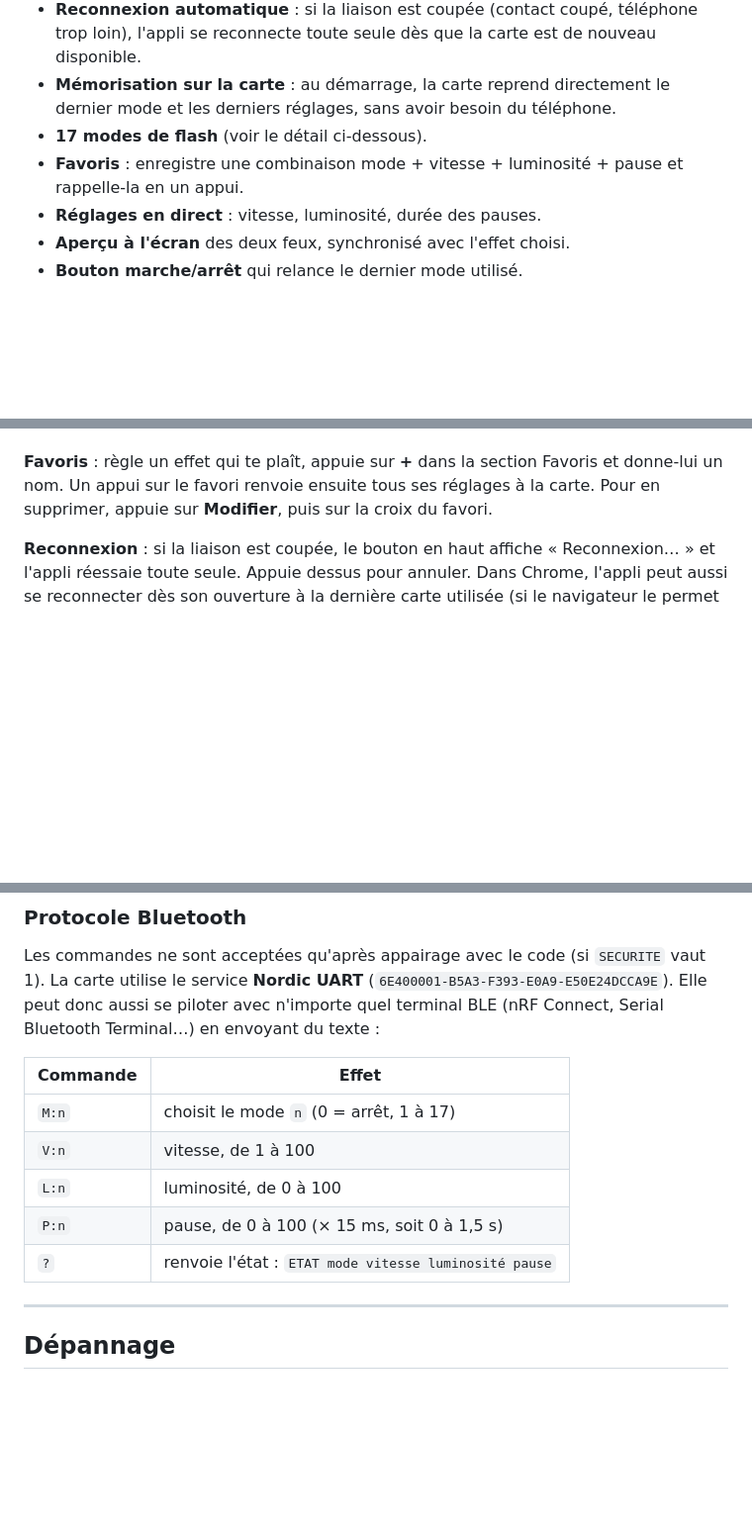
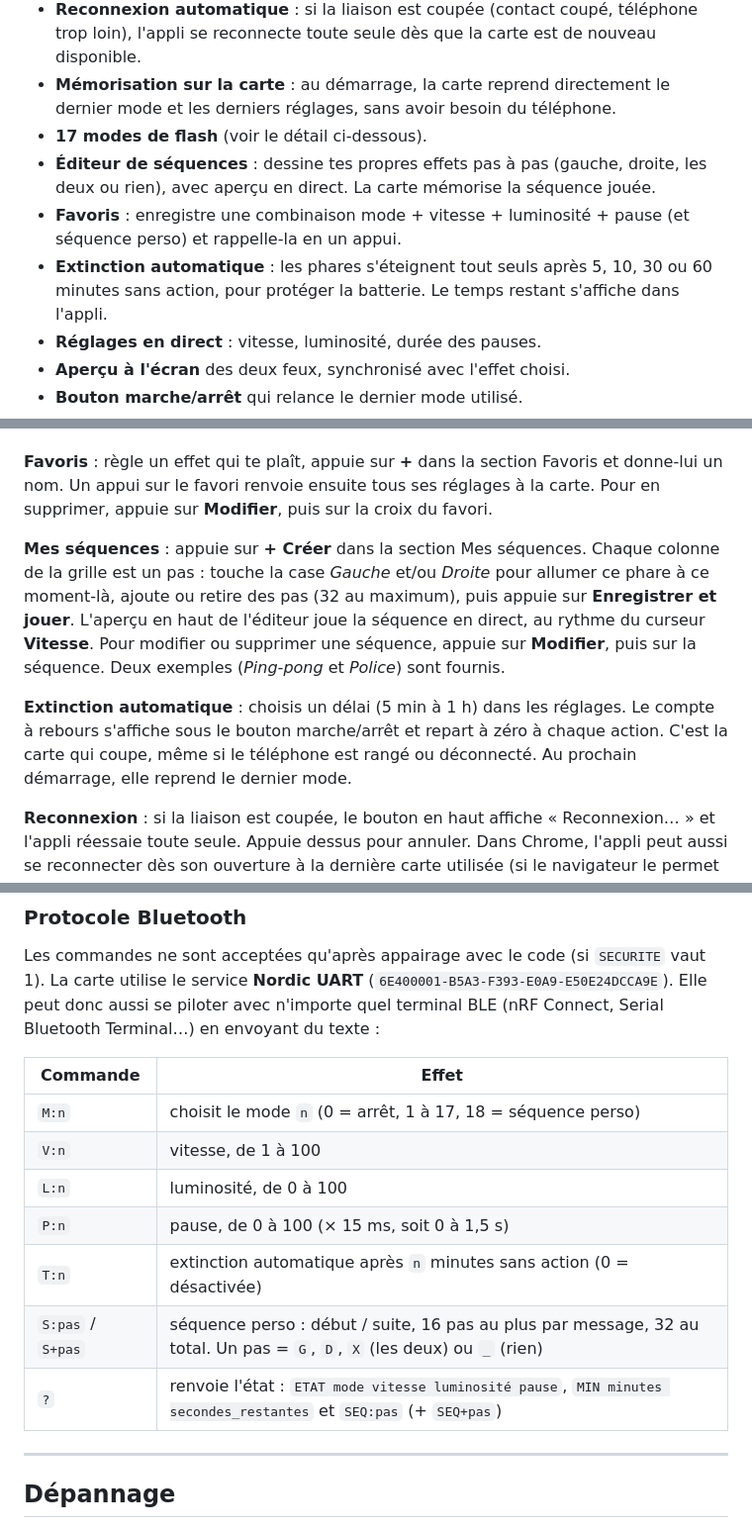
Before and after one commit to Skyoroma/car-flash-light, a Markdown page: README.md, 3 parts joined by grey strips. Shown at 99% size. GitHub-like rendering; blank space fills up the shorter version.

```diff
--- a/README.md
+++ b/README.md
@@ -61,7 +61,9 @@ Le projet a été monté sur une Mazda MX-5, mais il fonctionne sur **n'importe
 - **Reconnexion automatique** : si la liaison est coupée (contact coupé, téléphone trop loin), l'appli se reconnecte toute seule dès que la carte est de nouveau disponible.
 - **Mémorisation sur la carte** : au démarrage, la carte reprend directement le dernier mode et les derniers réglages, sans avoir besoin du téléphone.
 - **17 modes de flash** (voir le détail ci-dessous).
-- **Favoris** : enregistre une combinaison mode + vitesse + luminosité + pause et rappelle-la en un appui.
+- **Éditeur de séquences** : dessine tes propres effets pas à pas (gauche, droite, les deux ou rien), avec aperçu en direct. La carte mémorise la séquence jouée.
+- **Favoris** : enregistre une combinaison mode + vitesse + luminosité + pause (et séquence perso) et rappelle-la en un appui.
+- **Extinction automatique** : les phares s'éteignent tout seuls après 5, 10, 30 ou 60 minutes sans action, pour protéger la batterie. Le temps restant s'affiche dans l'appli.
 - **Réglages en direct** : vitesse, luminosité, durée des pauses.
 - **Aperçu à l'écran** des deux feux, synchronisé avec l'effet choisi.
 - **Bouton marche/arrêt** qui relance le dernier mode utilisé.
@@ -202,6 +205,10 @@ Pour héberger ta propre copie, fais un *fork* de ce dépôt, puis active **Sett
 
 **Favoris** : règle un effet qui te plaît, appuie sur **+** dans la section Favoris et donne-lui un nom. Un appui sur le favori renvoie ensuite tous ses réglages à la carte. Pour en supprimer, appuie sur **Modifier**, puis sur la croix du favori.
 
+**Mes séquences** : appuie sur **+ Créer** dans la section Mes séquences. Chaque colonne de la grille est un pas : touche la case *Gauche* et/ou *Droite* pour allumer ce phare à ce moment-là, ajoute ou retire des pas (32 au maximum), puis appuie sur **Enregistrer et jouer**. L'aperçu en haut de l'éditeur joue la séquence en direct, au rythme du curseur **Vitesse**. Pour modifier ou supprimer une séquence, appuie sur **Modifier**, puis sur la séquence. Deux exemples (*Ping-pong* et *Police*) sont fournis.
+
+**Extinction automatique** : choisis un délai (5 min à 1 h) dans les réglages. Le compte à rebours s'affiche sous le bouton marche/arrêt et repart à zéro à chaque action. C'est la carte qui coupe, même si le téléphone est rangé ou déconnecté. Au prochain démarrage, elle reprend le dernier mode.
+
 **Reconnexion** : si la liaison est coupée, le bouton en haut affiche « Reconnexion… » et l'appli réessaie toute seule. Appuie dessus pour annuler. Dans Chrome, l'appli peut aussi se reconnecter dès son ouverture à la dernière carte utilisée (si le navigateur le permet ; sinon, appuie sur **Connecter**).
 
 L'icône de réglages, en haut à droite, affiche l'état de la connexion et le journal des messages échangés avec la carte.
@@ -235,11 +242,13 @@ Les commandes ne sont acceptées qu'après appairage avec le code (si `SECURITE`
 
 | Commande | Effet |
 |---|---|
-| `M:n` | choisit le mode `n` (0 = arrêt, 1 à 17) |
+| `M:n` | choisit le mode `n` (0 = arrêt, 1 à 17, 18 = séquence perso) |
 | `V:n` | vitesse, de 1 à 100 |
 | `L:n` | luminosité, de 0 à 100 |
 | `P:n` | pause, de 0 à 100 (× 15 ms, soit 0 à 1,5 s) |
-| `?` | renvoie l'état : `ETAT mode vitesse luminosité pause` |
+| `T:n` | extinction automatique après `n` minutes sans action (0 = désactivée) |
+| `S:pas` / `S+pas` | séquence perso : début / suite, 16 pas au plus par message, 32 au total. Un pas = `G`, `D`, `X` (les deux) ou `_` (rien) |
+| `?` | renvoie l'état : `ETAT mode vitesse luminosité pause`, `MIN minutes secondes_restantes` et `SEQ:pas` (+ `SEQ+pas`) |
 
 ---
 
```
Also changed, not shown: other parts of README.md (+1 -0 lines).
